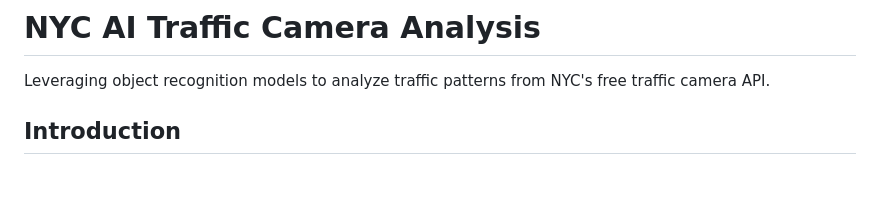
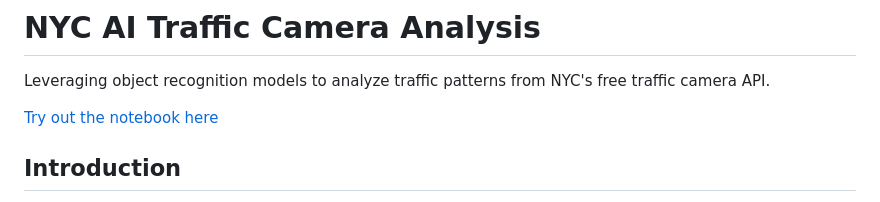
Before and after one commit to ianvet31/nyc_ai_traffic_camera_analysis, a Markdown page: README.md, the part around the change. Rendered like a GitHub page; blank space fills up the shorter version.

```diff
--- a/README.md
+++ b/README.md
@@ -1,5 +1,7 @@
 # NYC AI Traffic Camera Analysis
 Leveraging object recognition models to analyze traffic patterns from NYC's free traffic camera API.
+
+[Try out the notebook here](NYCAITrafficAnalysis.ipynb)
 
 ## Introduction
 AI-driven image recognition models, combined with traffic camera data, offer a powerful framework for analyzing urban traffic patterns. This project explores how traffic camera data can be processed to gain insights into vehicle and pedestrian behavior, assess traffic density, and track movement across the city, ultimately enhancing urban mobility and informing traffic management strategies.
```
